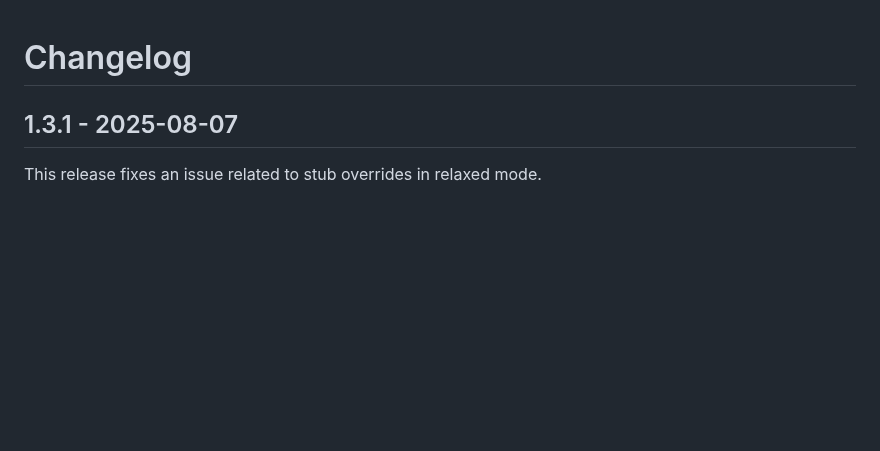
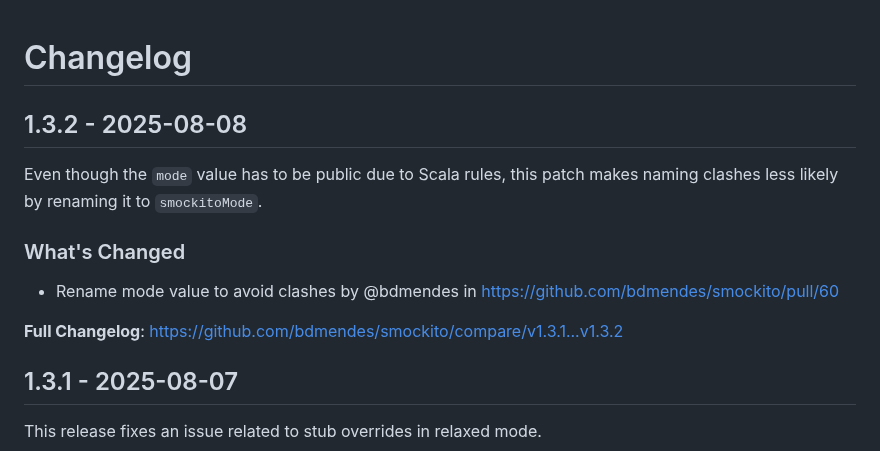
Before and after one commit to bdmendes/smockito, a Markdown page: CHANGELOG.md, the part around the change. GitHub-like rendering; blank space fills up the shorter version.

Commit message:
Add changelog entry for 1.3.2

```diff
--- a/CHANGELOG.md
+++ b/CHANGELOG.md
@@ -13,6 +13,15 @@ Description.
 
 **Full Changelog**: https://github.com/bdmendes/smockito/compare/<prev>...<this>
 -->
+
+## 1.3.2 - 2025-08-08
+
+Even though the `mode` value has to be public due to Scala rules, this patch makes naming clashes less likely by renaming it to `smockitoMode`.
+
+### What's Changed
+* Rename mode value to avoid clashes by @bdmendes in https://github.com/bdmendes/smockito/pull/60
+
+**Full Changelog**: https://github.com/bdmendes/smockito/compare/v1.3.1...v1.3.2
 
 ## 1.3.1 - 2025-08-07
 
```
